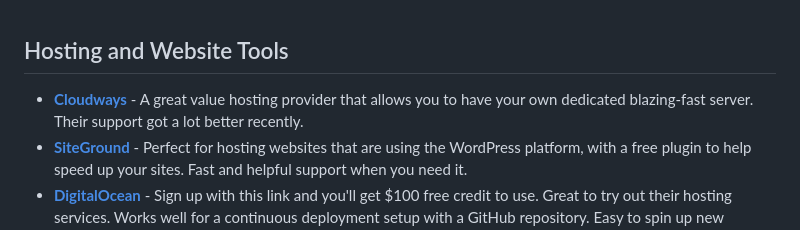
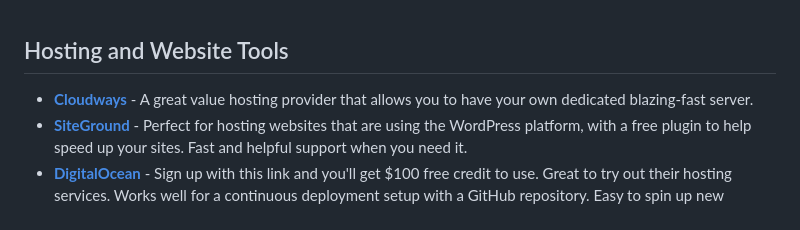
Before and after one commit to Geerodge/georgemc.co.uk, a Markdown page: src/guides/online-marketing-tools.md, the part around the change. Drawn GitHub-style.

```diff
--- a/src/guides/online-marketing-tools.md
+++ b/src/guides/online-marketing-tools.md
@@ -43,7 +43,7 @@ I will add to these as I get time and find more, so make sure you check back her
 &nbsp;
 ## Hosting and Website Tools
 
-- **[Cloudways](https://www.cloudways.com/en/?id=1435519)** - A great value hosting provider that allows you to have your own dedicated blazing-fast server. Their support got a lot better recently.
+- **[Cloudways](https://www.cloudways.com/en/?id=1435519)** - A great value hosting provider that allows you to have your own dedicated blazing-fast server.
 - **[SiteGround](https://www.siteground.co.uk/web-hosting.htm?afcode=ccfda08978051dca1456dcbe73a4d786&campaign=georgemc+tools)** - Perfect for hosting websites that are using the WordPress platform, with a free plugin to help speed up your sites. Fast and helpful support when you need it.
 - **[DigitalOcean](https://www.digitalocean.com/?refcode=f068bf6e0053&utm_campaign=Referral_Invite&utm_medium=Referral_Program&utm_source=CopyPaste)** - Sign up with this link and you'll get $100 free credit to use. Great to try out their hosting services. Works well for a continuous deployment setup with a GitHub repository. Easy to spin up new servers.
 - **[Netlify](https://www.netlify.com/)** - Netlify is an all-in-one platform for automating modern web projects. Replace your hosting infrastructure, continuous integration, and deployment pipeline with a single workflow.
```
